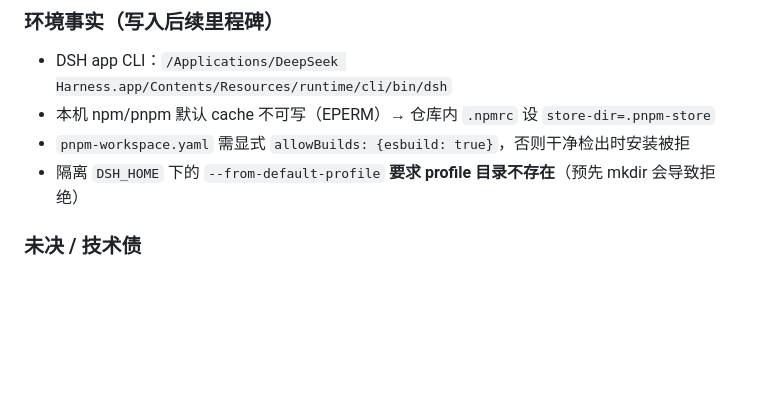
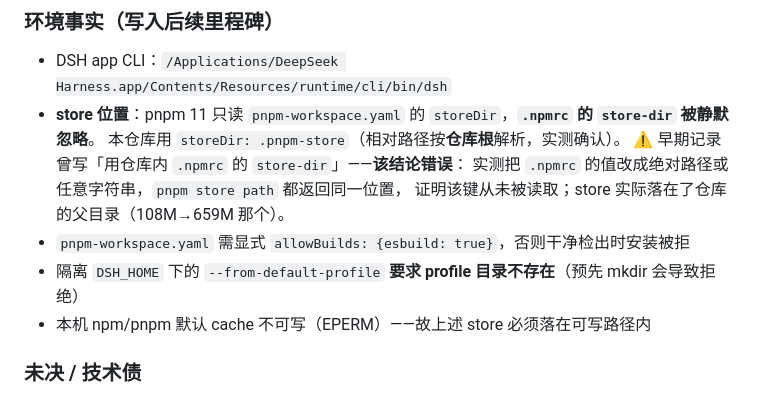
Before and after one commit to wangx-wx/dsh-channel-wechat, a Markdown page: 开发日志.md, the part around the change. Drawn GitHub-style; blank space fills up the shorter version.

Commit message:
Correct the pnpm store claim in the plan and dev log
The earlier note said the store location came from .npmrc's store-dir. pnpm 11
ignores that key; the setting lives in pnpm-workspace.yaml as storeDir.

```diff
--- a/开发日志.md
+++ b/开发日志.md
@@ -403,9 +403,14 @@ DSH 的 `app-boot` 依赖 `semver@^7.8.5` 且以 `includePrerelease: true` 调
 ### 环境事实（写入后续里程碑）
 
 - DSH app CLI：`/Applications/DeepSeek Harness.app/Contents/Resources/runtime/cli/bin/dsh`
-- 本机 npm/pnpm 默认 cache 不可写（EPERM）→ 仓库内 `.npmrc` 设 `store-dir=.pnpm-store`
+- **store 位置**：pnpm 11 只读 `pnpm-workspace.yaml` 的 `storeDir`，**`.npmrc` 的 `store-dir` 被静默忽略**。
+  本仓库用 `storeDir: .pnpm-store`（相对路径按**仓库根**解析，实测确认）。
+  ⚠️ 早期记录曾写「用仓库内 `.npmrc` 的 `store-dir`」——**该结论错误**：
+  实测把 `.npmrc` 的值改成绝对路径或任意字符串，`pnpm store path` 都返回同一位置，
+  证明该键从未被读取；store 实际落在了仓库的父目录（108M→659M 那个）。
 - `pnpm-workspace.yaml` 需显式 `allowBuilds: {esbuild: true}`，否则干净检出时安装被拒
 - 隔离 `DSH_HOME` 下的 `--from-default-profile` **要求 profile 目录不存在**（预先 mkdir 会导致拒绝）
+- 本机 npm/pnpm 默认 cache 不可写（EPERM）——故上述 store 必须落在可写路径内
 
 ### 未决 / 技术债
 
```
Also changed, not shown: docs/plan-v1.md (+3 -1 lines).
